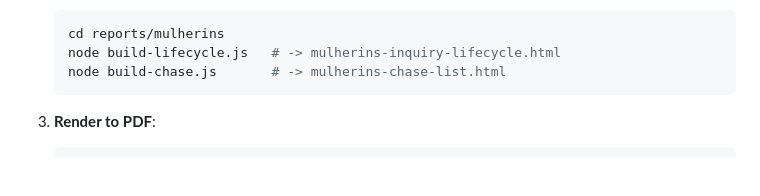
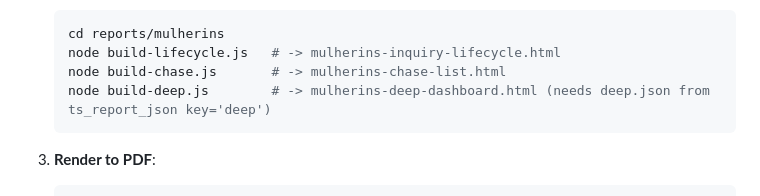
Before and after one commit to rrmethodco/lwvessel, a Markdown page: reports/mulherins/RUNBOOK.md, the part around the change. Rendered like a GitHub page; blank space fills up the shorter version.

Commit message:
RUNBOOK: add build-deep.js to pipeline

````diff
--- a/reports/mulherins/RUNBOOK.md
+++ b/reports/mulherins/RUNBOOK.md
@@ -77,6 +77,7 @@ Prereqs in the environment: Node, `playwright-core` (global npm), Chromium at `/
    cd reports/mulherins
    node build-lifecycle.js   # -> mulherins-inquiry-lifecycle.html
    node build-chase.js       # -> mulherins-chase-list.html
+   node build-deep.js        # -> mulherins-deep-dashboard.html (needs deep.json from ts_report_json key='deep')
    ```
 
 3. **Render to PDF**:
````
